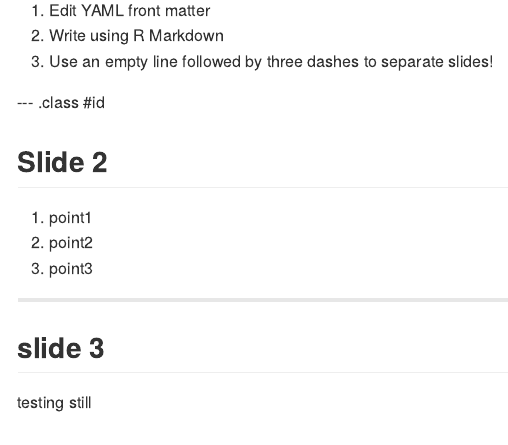
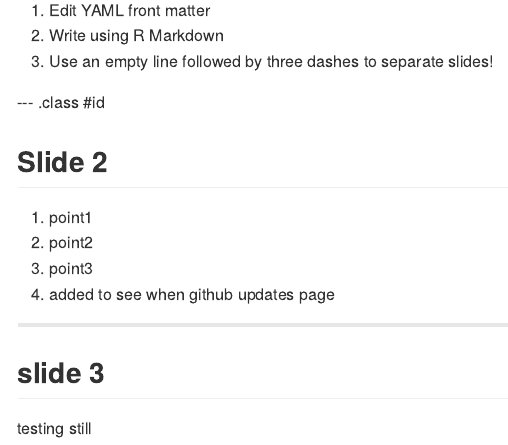
Before and after one commit to sylvest00/DDP, an R Markdown document (index.Rmd): the page in a window 1100 px wide, from 90 px down. The pictures show the output file index.md that the author committed with the source, drawn offline in the style of GitHub.

Commit message:
4th, S2 P4 added

```diff
--- a/index.Rmd
+++ b/index.Rmd
@@ -28,8 +28,10 @@ github:
 1. point1
 2. point2
 3. point3
+4. added to see when github updates page
 
 ---
 
 ## slide 3
+
 testing still
```
Also changed, not shown: index.html, index.md.
